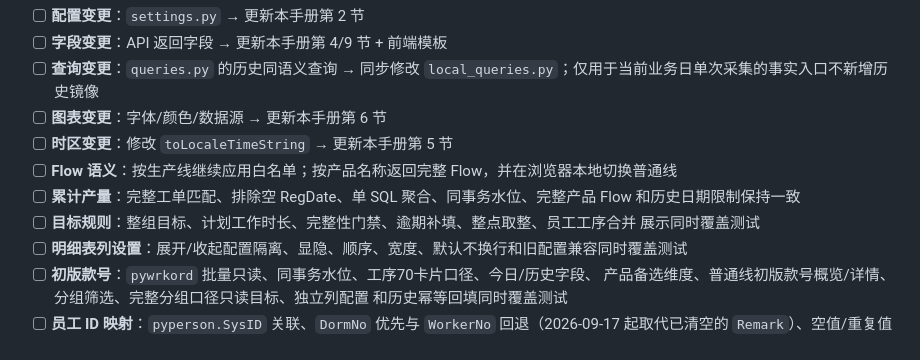
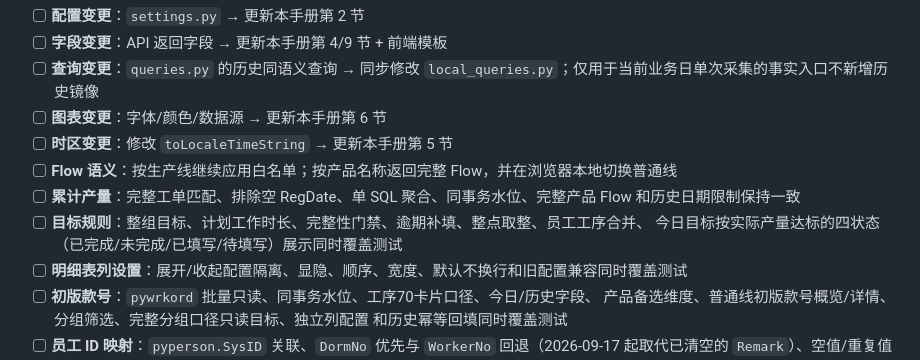
Before and after one commit to jiejiejie113/iwork11, a Markdown page: docs/开发文档/iwork规范手册.md, the part around the change. Drawn GitHub-style.

```diff
--- a/docs/开发文档/iwork规范手册.md
+++ b/docs/开发文档/iwork规范手册.md
@@ -771,8 +771,8 @@ D:\DM\iwork\sqlite\iGarment_ProdOrder.db（只读挂载）
 - [ ] **时区变更**：修改 `toLocaleTimeString` → 更新本手册第 5 节
 - [ ] **Flow 语义**：按生产线继续应用白名单；按产品名称返回完整 Flow，并在浏览器本地切换普通线
 - [ ] **累计产量**：完整工单匹配、排除空 RegDate、单 SQL 聚合、同事务水位、完整产品 Flow 和历史日期限制保持一致
-- [ ] **目标规则**：整组目标、计划工作时长、完整性门禁、逾期补填、整点取整、员工工序合并
-  展示同时覆盖测试
+- [ ] **目标规则**：整组目标、计划工作时长、完整性门禁、逾期补填、整点取整、员工工序合并、
+  今日目标按实际产量达标的四状态（已完成/未完成/已填写/待填写）展示同时覆盖测试
 - [ ] **明细表列设置**：展开/收起配置隔离、显隐、顺序、宽度、默认不换行和旧配置兼容同时覆盖测试
 - [ ] **初版款号**：`pywrkord` 批量只读、同事务水位、工序70卡片口径、今日/历史字段、
   产品备选维度、普通线初版款号概览/详情、分组筛选、完整分组口径只读目标、独立列配置
```
Also changed, not shown: PCI看板框架&前后端数据映射.md (+10 -2 lines).
